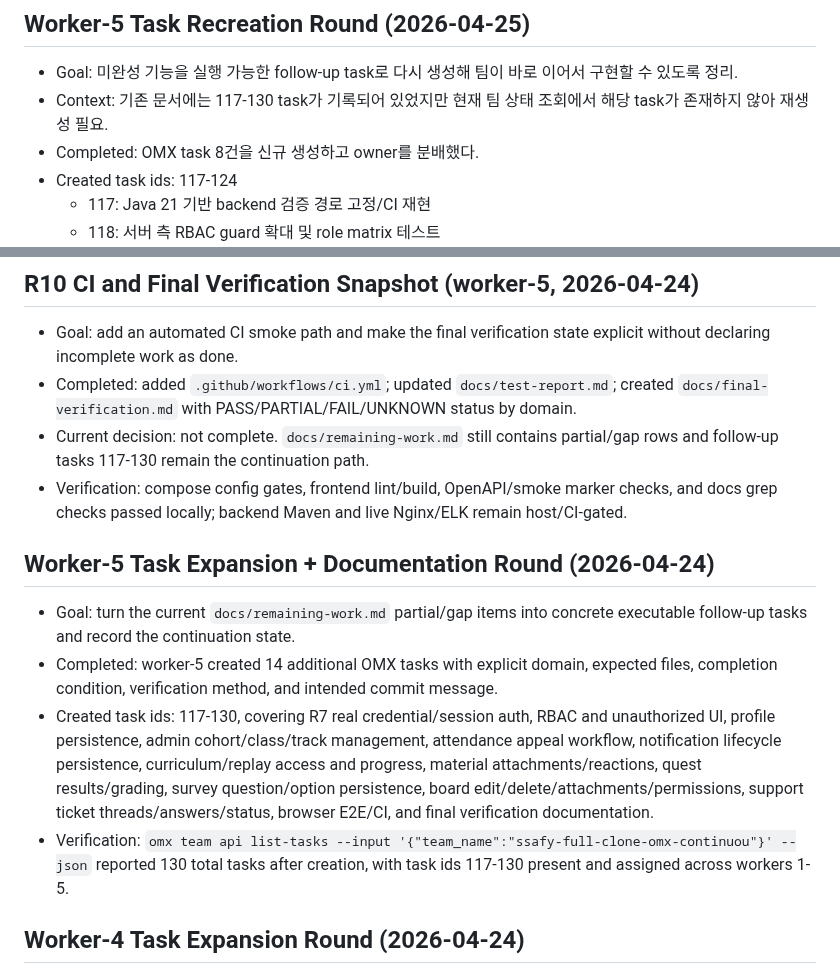
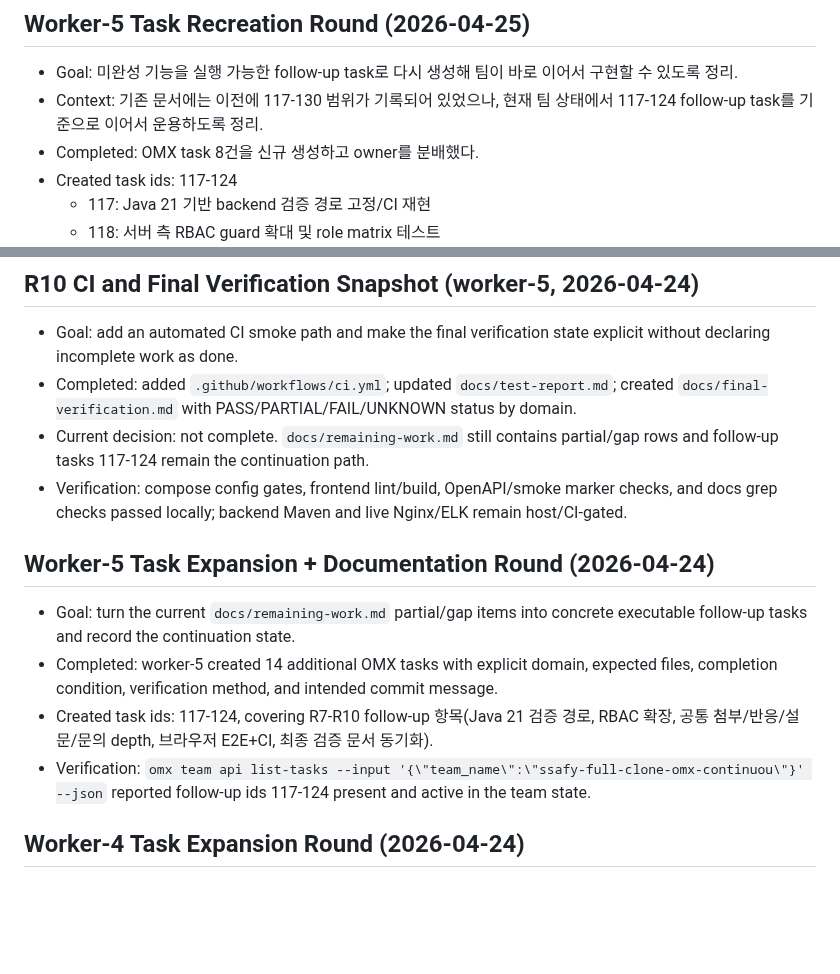
Before and after one commit to djm030/edu-ssafy-clone, a Markdown page: docs/progress.md, 2 parts joined by grey strips. GitHub-like rendering; blank space fills up the shorter version.

Commit message:
docs(progress): align continuation IDs to active follow-up tasks

```diff
--- a/docs/progress.md
+++ b/docs/progress.md
@@ -2,7 +2,7 @@
 
 ## Worker-5 Task Recreation Round (2026-04-25)
 - Goal: 미완성 기능을 실행 가능한 follow-up task로 다시 생성해 팀이 바로 이어서 구현할 수 있도록 정리.
-- Context: 기존 문서에는 117-130 task가 기록되어 있었지만 현재 팀 상태 조회에서 해당 task가 존재하지 않아 재생성 필요.
+- Context: 기존 문서에는 이전에 117-130 범위가 기록되어 있었으나, 현재 팀 상태에서 117-124 follow-up task를 기준으로 이어서 운용하도록 정리.
 - Completed: OMX task 8건을 신규 생성하고 owner를 분배했다.
 - Created task ids: 117-124
   - 117: Java 21 기반 backend 검증 경로 고정/CI 재현
@@ -26,14 +26,14 @@
 ## R10 CI and Final Verification Snapshot (worker-5, 2026-04-24)
 - Goal: add an automated CI smoke path and make the final verification state explicit without declaring incomplete work as done.
 - Completed: added `.github/workflows/ci.yml`; updated `docs/test-report.md`; created `docs/final-verification.md` with PASS/PARTIAL/FAIL/UNKNOWN status by domain.
-- Current decision: not complete. `docs/remaining-work.md` still contains partial/gap rows and follow-up tasks 117-130 remain the continuation path.
+- Current decision: not complete. `docs/remaining-work.md` still contains partial/gap rows and follow-up tasks 117-124 remain the continuation path.
 - Verification: compose config gates, frontend lint/build, OpenAPI/smoke marker checks, and docs grep checks passed locally; backend Maven and live Nginx/ELK remain host/CI-gated.
 
 ## Worker-5 Task Expansion + Documentation Round (2026-04-24)
 - Goal: turn the current `docs/remaining-work.md` partial/gap items into concrete executable follow-up tasks and record the continuation state.
 - Completed: worker-5 created 14 additional OMX tasks with explicit domain, expected files, completion condition, verification method, and intended commit message.
-- Created task ids: 117-130, covering R7 real credential/session auth, RBAC and unauthorized UI, profile persistence, admin cohort/class/track management, attendance appeal workflow, notification lifecycle persistence, curriculum/replay access and progress, material attachments/reactions, quest results/grading, survey question/option persistence, board edit/delete/attachments/permissions, support ticket threads/answers/status, browser E2E/CI, and final verification documentation.
-- Verification: `omx team api list-tasks --input '{"team_name":"ssafy-full-clone-omx-continuou"}' --json` reported 130 total tasks after creation, with task ids 117-130 present and assigned across workers 1-5.
+- Created task ids: 117-124, covering R7-R10 follow-up 항목(Java 21 검증 경로, RBAC 확장, 공통 첨부/반응/설문/문의 depth, 브라우저 E2E+CI, 최종 검증 문서 동기화).
+- Verification: `omx team api list-tasks --input '{\"team_name\":\"ssafy-full-clone-omx-continuou\"}' --json` reported follow-up ids 117-124 present and active in the team state.
 
 ## Worker-4 Task Expansion Round (2026-04-24)
 - Goal: ensure the team does not stop at analysis/planning and that follow-up work is represented as executable tasks.
```
